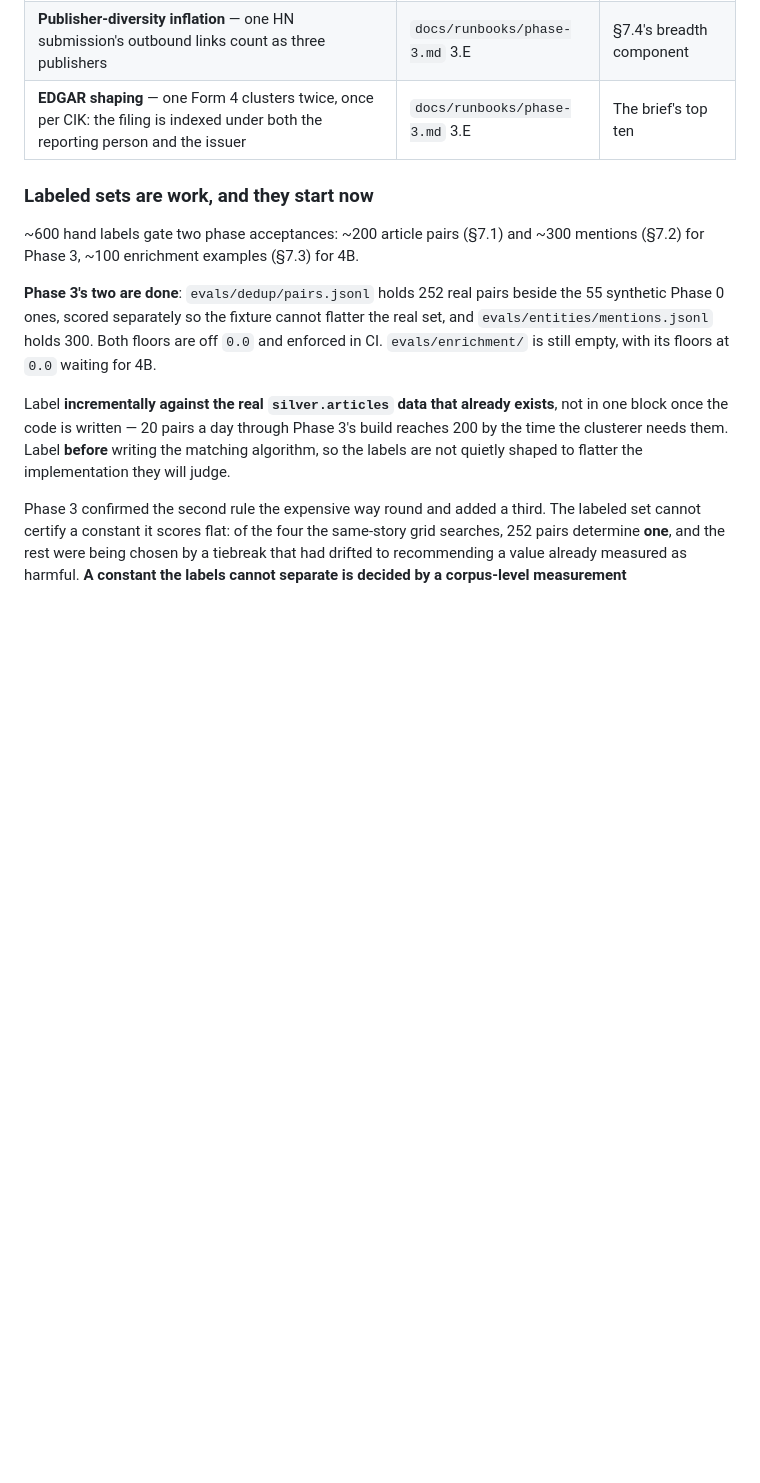
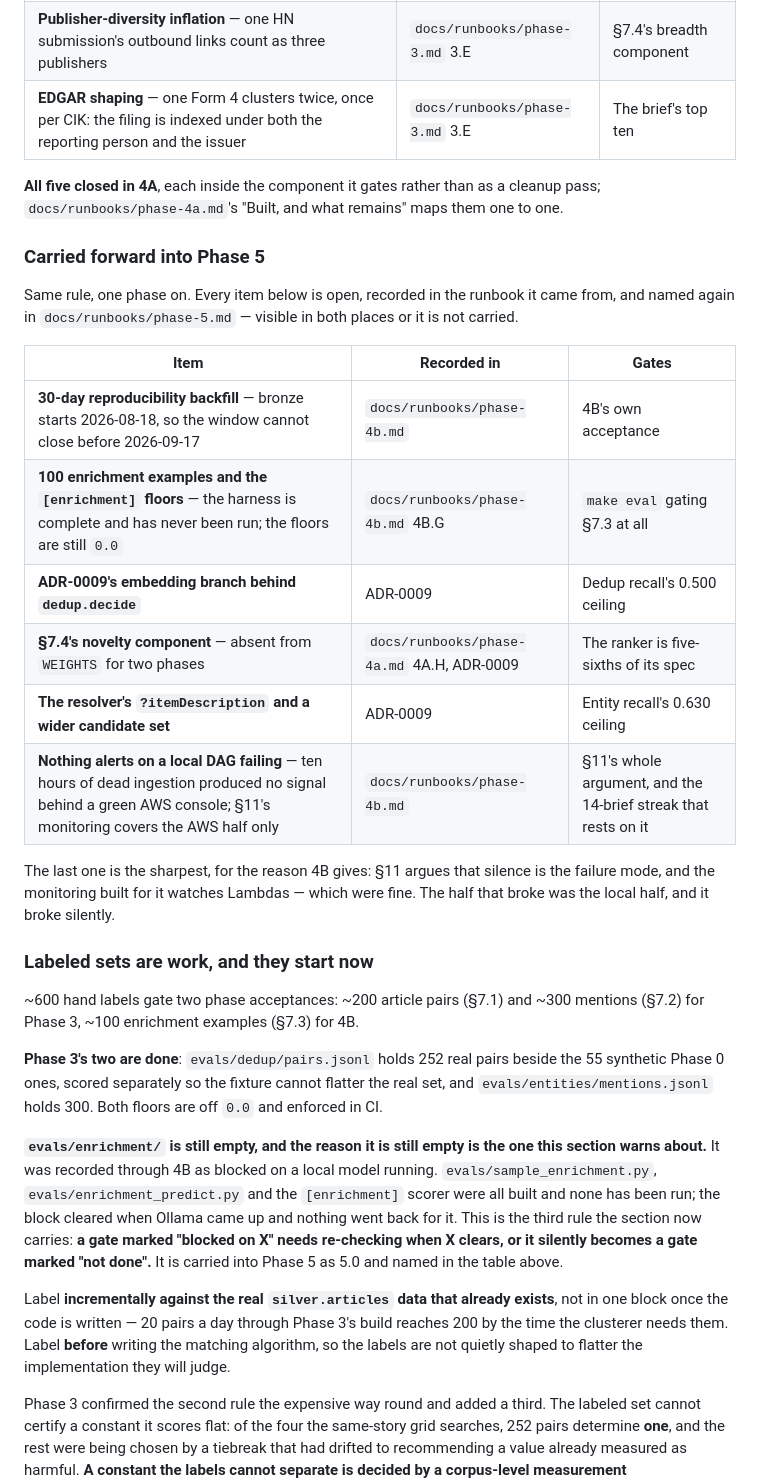
Before and after one commit to SouhailBourhim/signal-brief, a Markdown page: SPEC.md, the part around one of its changes. Rendered like a GitHub page; blank space fills up the shorter version.

```diff
--- a/SPEC.md
+++ b/SPEC.md
@@ -531,6 +543,27 @@ checking the code against the row rather than trusting either.
 | **Publisher-diversity inflation** — one HN submission's outbound links count as three publishers | `docs/runbooks/phase-3.md` 3.E | §7.4's breadth component |
 | **EDGAR shaping** — one Form 4 clusters twice, once per CIK: the filing is indexed under both the reporting person and the issuer | `docs/runbooks/phase-3.md` 3.E | The brief's top ten |
 
+**All five closed in 4A**, each inside the component it gates rather than as a cleanup pass;
+`docs/runbooks/phase-4a.md`'s "Built, and what remains" maps them one to one.
+
+### Carried forward into Phase 5
+
+Same rule, one phase on. Every item below is open, recorded in the runbook it came from, and
+named again in `docs/runbooks/phase-5.md` — visible in both places or it is not carried.
+
+| Item | Recorded in | Gates |
+|---|---|---|
+| **30-day reproducibility backfill** — bronze starts 2026-08-18, so the window cannot close before 2026-09-17 | `docs/runbooks/phase-4b.md` | 4B's own acceptance |
+| **100 enrichment examples and the `[enrichment]` floors** — the harness is complete and has never been run; the floors are still `0.0` | `docs/runbooks/phase-4b.md` 4B.G | `make eval` gating §7.3 at all |
+| **ADR-0009's embedding branch behind `dedup.decide`** | ADR-0009 | Dedup recall's 0.500 ceiling |
+| **§7.4's novelty component** — absent from `WEIGHTS` for two phases | `docs/runbooks/phase-4a.md` 4A.H, ADR-0009 | The ranker is five-sixths of its spec |
+| **The resolver's `?itemDescription` and a wider candidate set** | ADR-0009 | Entity recall's 0.630 ceiling |
+| **Nothing alerts on a local DAG failing** — ten hours of dead ingestion produced no signal behind a green AWS console; §11's monitoring covers the AWS half only | `docs/runbooks/phase-4b.md` | §11's whole argument, and the 14-brief streak that rests on it |
+
+The last one is the sharpest, for the reason 4B gives: §11 argues that silence is the failure
+mode, and the monitoring built for it watches Lambdas — which were fine. The half that broke
+was the local half, and it broke silently.
+
 ### Labeled sets are work, and they start now
 
 ~600 hand labels gate two phase acceptances: ~200 article pairs (§7.1) and ~300 mentions
@@ -539,7 +572,14 @@ checking the code against the row rather than trusting either.
 **Phase 3's two are done**: `evals/dedup/pairs.jsonl` holds 252 real pairs beside the 55
 synthetic Phase 0 ones, scored separately so the fixture cannot flatter the real set, and
 `evals/entities/mentions.jsonl` holds 300. Both floors are off `0.0` and enforced in CI.
-`evals/enrichment/` is still empty, with its floors at `0.0` waiting for 4B.
+
+**`evals/enrichment/` is still empty, and the reason it is still empty is the one this
+section warns about.** It was recorded through 4B as blocked on a local model running.
+`evals/sample_enrichment.py`, `evals/enrichment_predict.py` and the `[enrichment]` scorer
+were all built and none has been run; the block cleared when Ollama came up and nothing went
+back for it. This is the third rule the section now carries: **a gate marked "blocked on X"
+needs re-checking when X clears, or it silently becomes a gate marked "not done".** It is
+carried into Phase 5 as 5.0 and named in the table above.
 
 Label **incrementally against the real `silver.articles` data that already exists**, not in
 one block once the code is written — 20 pairs a day through Phase 3's build reaches 200 by
```
Also changed, not shown: other parts of SPEC.md (+13 -1 lines), docs/runbooks/phase-5.md (added, +132 -0 lines).
